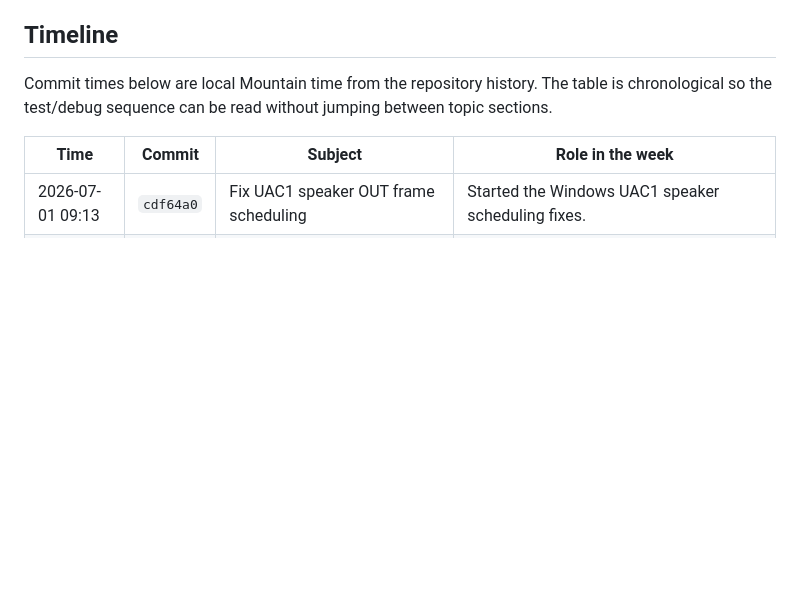
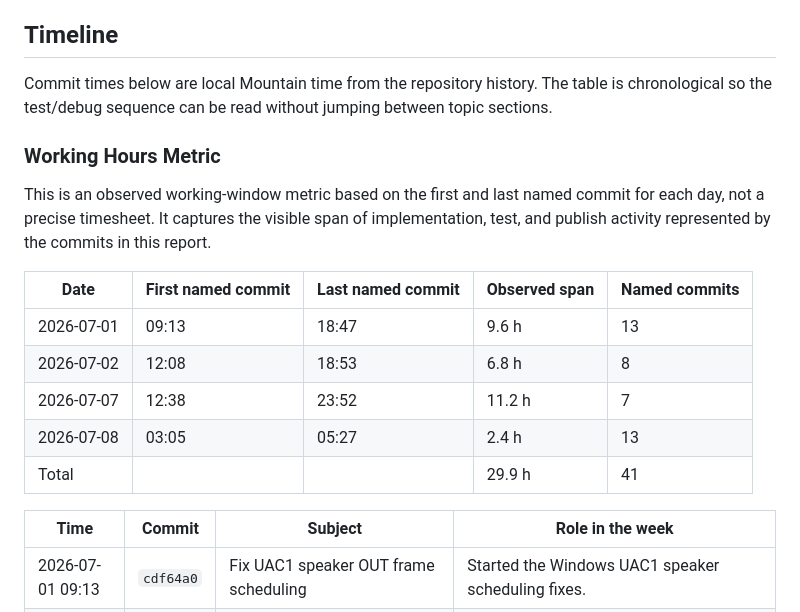
Before and after one commit to Syzygyx/meerya-esp32-installer, a Markdown page: status/weekly-status-2026-07-01-to-2026-07-08.md, the part around the change. GitHub-like rendering; blank space fills up the shorter version.

Commit message:
Add working hours metric to weekly status

```diff
--- a/status/weekly-status-2026-07-01-to-2026-07-08.md
+++ b/status/weekly-status-2026-07-01-to-2026-07-08.md
@@ -67,6 +67,18 @@ The firmware supports saving a host profile in NVS and rebooting to switch descr
 ## Timeline
 
 Commit times below are local Mountain time from the repository history. The table is chronological so the test/debug sequence can be read without jumping between topic sections.
+
+### Working Hours Metric
+
+This is an observed working-window metric based on the first and last named commit for each day, not a precise timesheet. It captures the visible span of implementation, test, and publish activity represented by the commits in this report.
+
+| Date | First named commit | Last named commit | Observed span | Named commits |
+| --- | --- | --- | --- | --- |
+| 2026-07-01 | 09:13 | 18:47 | 9.6 h | 13 |
+| 2026-07-02 | 12:08 | 18:53 | 6.8 h | 8 |
+| 2026-07-07 | 12:38 | 23:52 | 11.2 h | 7 |
+| 2026-07-08 | 03:05 | 05:27 | 2.4 h | 13 |
+| Total |  |  | 29.9 h | 41 |
 
 | Time | Commit | Subject | Role in the week |
 | --- | --- | --- | --- |
```
